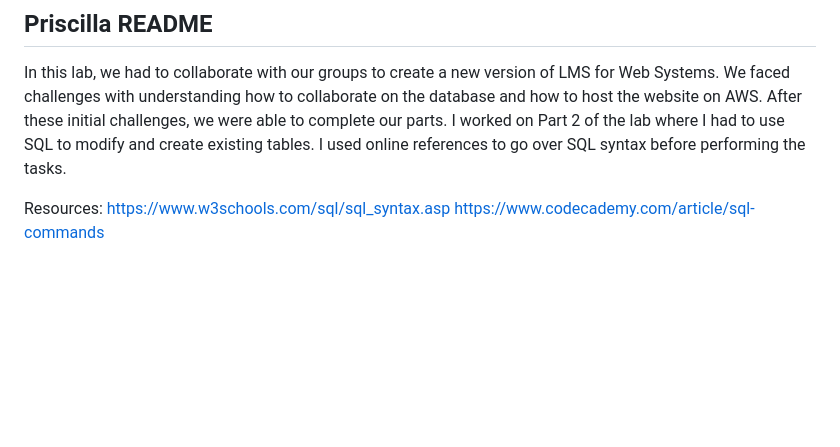
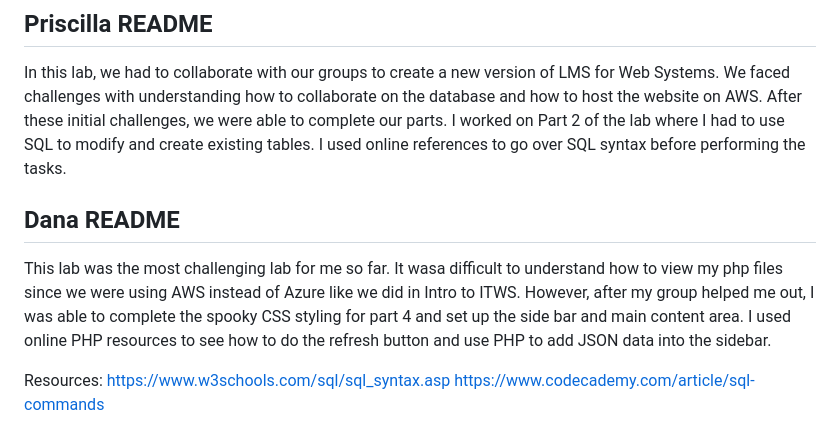
Before and after one commit to nicoleSpaul/itws2110-group2, a Markdown page: lab7/README.md, the part around the change. GitHub-like rendering; blank space fills up the shorter version.

Commit message:
dana readme

```diff
--- a/lab7/README.md
+++ b/lab7/README.md
@@ -86,6 +86,10 @@ GROUP BY c.crn;
 
 In this lab, we had to collaborate with our groups to create a new version of LMS for Web Systems. We faced challenges with understanding how to collaborate on the database and how to host the website on AWS. After these initial challenges, we were able to complete our parts. I worked on Part 2 of the lab where I had to use SQL to modify and create existing tables. I used online references to go over SQL syntax before performing the tasks.
 
+## Dana README
+
+This lab was the most challenging lab for me so far. It wasa difficult to understand how to view my php files since we were using AWS instead of Azure like we did in Intro to ITWS. However, after my group helped me out, I was able to complete the spooky CSS styling for part 4 and set up the side bar and main content area. I used online PHP resources to see how to do the refresh button and use PHP to add JSON data into the sidebar.
+
 Resources:
 https://www.w3schools.com/sql/sql_syntax.asp
 https://www.codecademy.com/article/sql-commands
```
